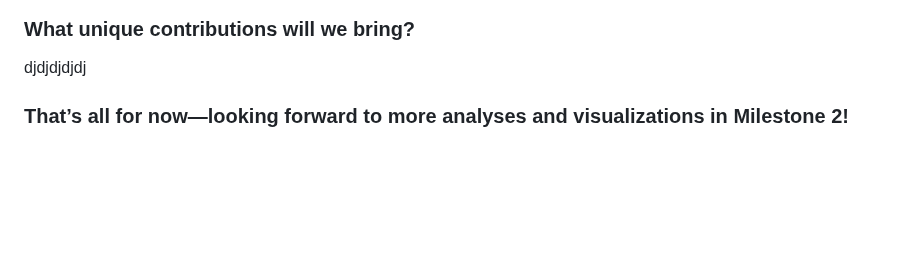
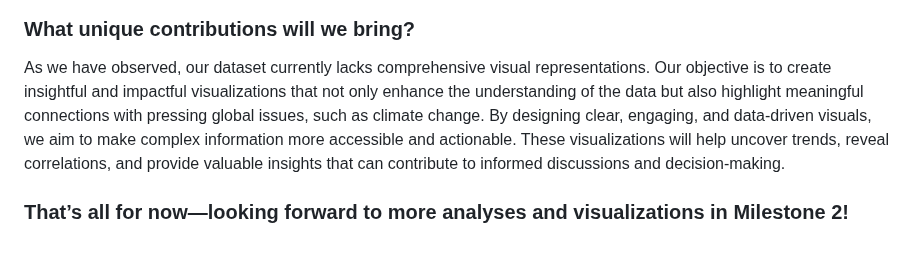
Before and after one commit to com-480-data-visualization/com-480-project-ca_roille_aux_states, a Markdown page: README.md, the part around the change. GitHub-like rendering; blank space fills up the shorter version.

```diff
--- a/README.md
+++ b/README.md
@@ -85,6 +85,6 @@ Both approaches have their advantages: maps excel at showcasing spatial trends a
 </p>
 
 ### What unique contributions will we bring?
-djdjdjdjdj
+As we have observed, our dataset currently lacks comprehensive visual representations. Our objective is to create insightful and impactful visualizations that not only enhance the understanding of the data but also highlight meaningful connections with pressing global issues, such as climate change. By designing clear, engaging, and data-driven visuals, we aim to make complex information more accessible and actionable. These visualizations will help uncover trends, reveal correlations, and provide valuable insights that can contribute to informed discussions and decision-making.
 
 ### That’s all for now—looking forward to more analyses and visualizations in Milestone 2!
```
